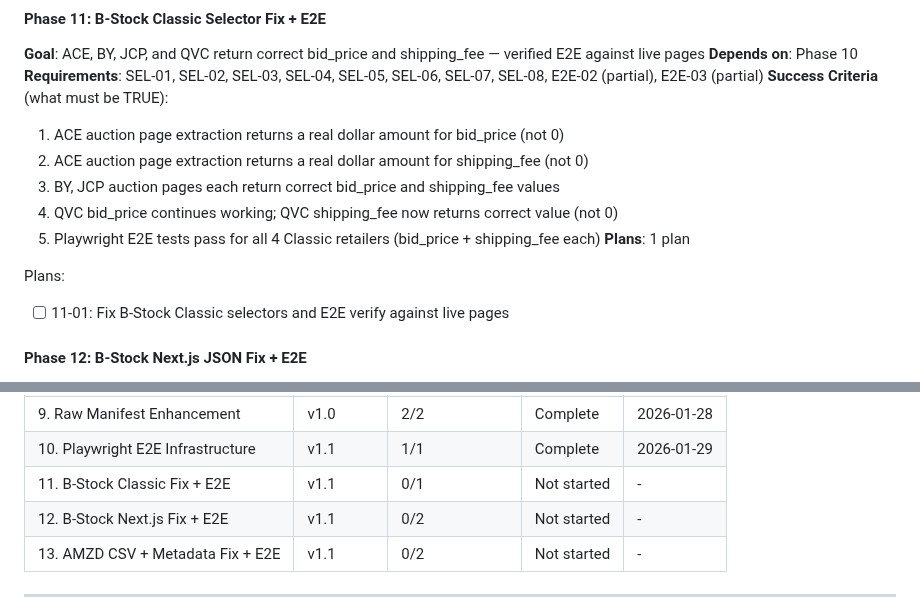
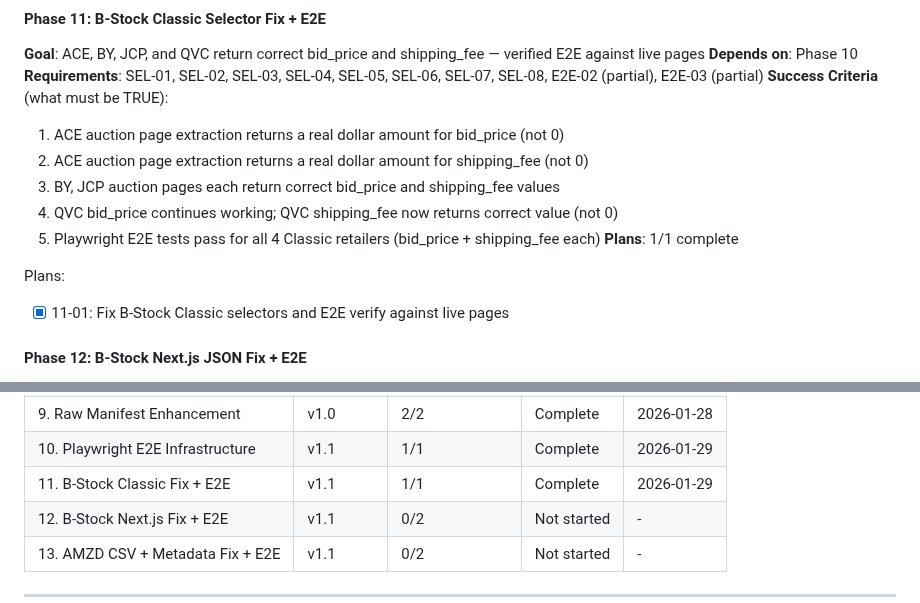
Before and after one commit to thirdwavediscounts/manifest-parser, a Markdown page: .planning/ROADMAP.md, 2 parts joined by grey strips. Rendered like a GitHub page.

Commit message:
docs(11): complete B-Stock Classic selector fix + E2E phase
Co-Authored-By: Claude Opus 4.5 <noreply@anthropic.com>

```diff
--- a/.planning/ROADMAP.md
+++ b/.planning/ROADMAP.md
@@ -120,10 +120,10 @@ Plans:
   3. BY, JCP auction pages each return correct bid_price and shipping_fee values
   4. QVC bid_price continues working; QVC shipping_fee now returns correct value (not 0)
   5. Playwright E2E tests pass for all 4 Classic retailers (bid_price + shipping_fee each)
-**Plans**: 1 plan
+**Plans**: 1/1 complete
 
 Plans:
-- [ ] 11-01: Fix B-Stock Classic selectors and E2E verify against live pages
+- [x] 11-01: Fix B-Stock Classic selectors and E2E verify against live pages
 
 #### Phase 12: B-Stock Next.js JSON Fix + E2E
 **Goal**: AMZ, ATT, COSTCO, RC, and TGT return correct bid_price and shipping_fee via `__NEXT_DATA__` — verified E2E
@@ -174,7 +174,7 @@ Phase 10 first (infrastructure). Then Phases 11, 12, 13 can execute in parallel.
 | 8. Metadata DOM Audit | v1.0 | 2/2 | Complete | 2026-01-28 |
 | 9. Raw Manifest Enhancement | v1.0 | 2/2 | Complete | 2026-01-28 |
 | 10. Playwright E2E Infrastructure | v1.1 | 1/1 | Complete | 2026-01-29 |
-| 11. B-Stock Classic Fix + E2E | v1.1 | 0/1 | Not started | - |
+| 11. B-Stock Classic Fix + E2E | v1.1 | 1/1 | Complete | 2026-01-29 |
 | 12. B-Stock Next.js Fix + E2E | v1.1 | 0/2 | Not started | - |
 | 13. AMZD CSV + Metadata Fix + E2E | v1.1 | 0/2 | Not started | - |
 
```
Also changed, not shown: .planning/REQUIREMENTS.md (+11 -11 lines), 1 other file.
